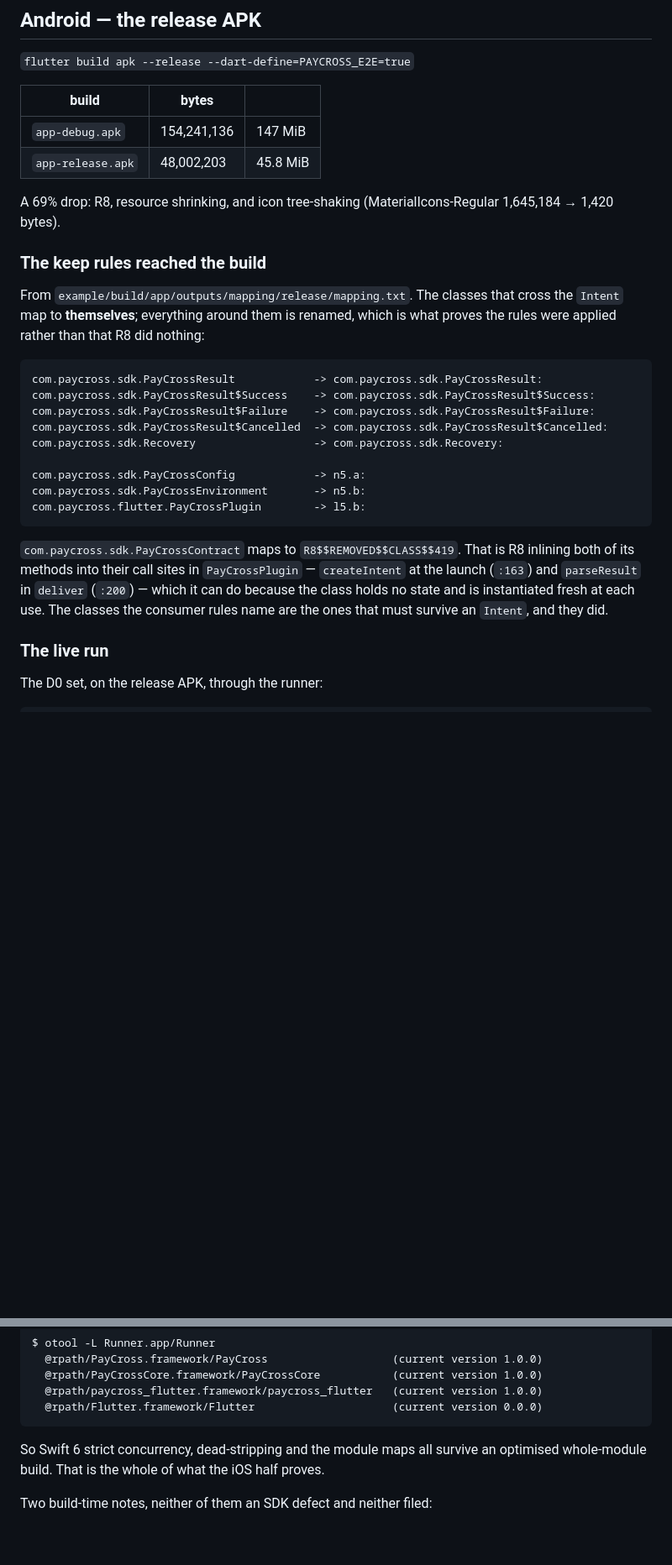
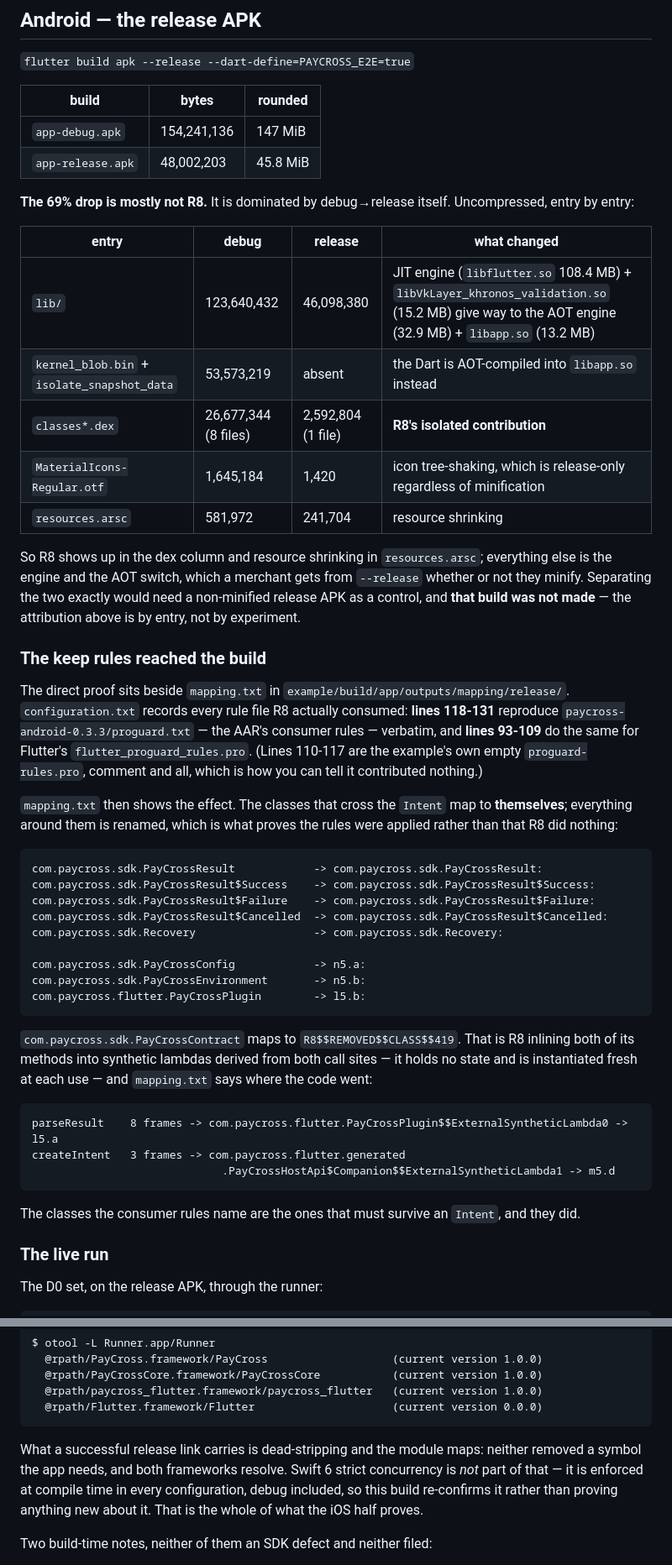
Before and after one commit to paycross/paycross-flutter, a Markdown page: docs/merchant-readiness/d1-release-builds.md, 2 parts joined by grey strips. Shown at 84% size. GitHub-like rendering; blank space fills up the shorter version.

Commit message:
Attribute the APK size drop honestly, and cite the rule file R8 read
The 69% drop was credited to R8, shrinking and tree-shaking. Measured
per entry it is dominated by debug->release: the JIT engine and the
Vulkan validation layer give way to the AOT engine, and the two Dart
snapshots fold into libapp.so. R8's isolated contribution is the dex
column, resource shrinking is resources.arsc. Separating them exactly
would need a non-minified release APK as a control, which was not
built, and the doc now says so.

Also cite configuration.txt, which reproduces the AAR's consumer rules
verbatim and is the direct proof they reached the build; name the
synthetic lambdas the inlined PayCrossContract frames landed in; and
stop claiming a release link proves Swift 6 strict concurrency, which
is enforced at compile time in every configuration.

Claude-Session: https://claude.ai/code/session_01ESYanixFjGbbKEGjgYKeDq

````diff
--- a/docs/merchant-readiness/d1-release-builds.md
+++ b/docs/merchant-readiness/d1-release-builds.md
@@ -41,19 +41,42 @@ than a line to add.
 
 `flutter build apk --release --dart-define=PAYCROSS_E2E=true`
 
-| build | bytes | |
+| build | bytes | rounded |
 |---|---|---|
 | `app-debug.apk` | 154,241,136 | 147 MiB |
 | `app-release.apk` | 48,002,203 | 45.8 MiB |
 
-A 69% drop: R8, resource shrinking, and icon tree-shaking (MaterialIcons-Regular
-1,645,184 → 1,420 bytes).
+**The 69% drop is mostly not R8.** It is dominated by debug→release itself.
+Uncompressed, entry by entry:
+
+| entry | debug | release | what changed |
+|---|---|---|---|
+| `lib/` | 123,640,432 | 46,098,380 | JIT engine (`libflutter.so` 108.4 MB) + `libVkLayer_khronos_validation.so` (15.2 MB) give way to the AOT engine (32.9 MB) + `libapp.so` (13.2 MB) |
+| `kernel_blob.bin` + `isolate_snapshot_data` | 53,573,219 | absent | the Dart is AOT-compiled into `libapp.so` instead |
+| `classes*.dex` | 26,677,344 (8 files) | 2,592,804 (1 file) | **R8's isolated contribution** |
+| `MaterialIcons-Regular.otf` | 1,645,184 | 1,420 | icon tree-shaking, which is release-only regardless of minification |
+| `resources.arsc` | 581,972 | 241,704 | resource shrinking |
+
+So R8 shows up in the dex column and resource shrinking in `resources.arsc`;
+everything else is the engine and the AOT switch, which a merchant gets from
+`--release` whether or not they minify. Separating the two exactly would need a
+non-minified release APK as a control, and **that build was not made** — the
+attribution above is by entry, not by experiment.
 
 ### The keep rules reached the build
 
-From `example/build/app/outputs/mapping/release/mapping.txt`. The classes that
-cross the `Intent` map to **themselves**; everything around them is renamed,
-which is what proves the rules were applied rather than that R8 did nothing:
+The direct proof sits beside `mapping.txt` in
+`example/build/app/outputs/mapping/release/`. `configuration.txt` records every
+rule file R8 actually consumed:
+**lines 118-131** reproduce `paycross-android-0.3.3/proguard.txt` — the AAR's
+consumer rules — verbatim, and **lines 93-109** do the same for Flutter's
+`flutter_proguard_rules.pro`. (Lines 110-117 are the example's own empty
+`proguard-rules.pro`, comment and all, which is how you can tell it contributed
+nothing.)
+
+`mapping.txt` then shows the effect. The classes that cross the `Intent` map to
+**themselves**; everything around them is renamed, which is what proves the
+rules were applied rather than that R8 did nothing:
 
 ```
 com.paycross.sdk.PayCrossResult            -> com.paycross.sdk.PayCrossResult:
@@ -68,11 +91,18 @@ com.paycross.flutter.PayCrossPlugin        -> l5.b:
 ```
 
 `com.paycross.sdk.PayCrossContract` maps to `R8$$REMOVED$$CLASS$$419`. That is
-R8 inlining both of its methods into their call sites in `PayCrossPlugin` —
-`createIntent` at the launch (`:163`) and `parseResult` in `deliver` (`:200`) —
-which it can do because the class holds no state and is instantiated fresh at
-each use. The classes the consumer rules name are the ones that must survive an
-`Intent`, and they did.
+R8 inlining both of its methods into synthetic lambdas derived from both call
+sites — it holds no state and is instantiated fresh at each use — and
+`mapping.txt` says where the code went:
+
+```
+parseResult    8 frames -> com.paycross.flutter.PayCrossPlugin$$ExternalSyntheticLambda0 -> l5.a
+createIntent   3 frames -> com.paycross.flutter.generated
+                             .PayCrossHostApi$Companion$$ExternalSyntheticLambda1 -> m5.d
+```
+
+The classes the consumer rules name are the ones that must survive an `Intent`,
+and they did.
 
 ### The live run
 
@@ -178,8 +208,11 @@ $ otool -L Runner.app/Runner
   @rpath/Flutter.framework/Flutter                     (current version 0.0.0)
 ```
 
-So Swift 6 strict concurrency, dead-stripping and the module maps all survive an
-optimised whole-module build. That is the whole of what the iOS half proves.
+What a successful release link carries is dead-stripping and the module maps:
+neither removed a symbol the app needs, and both frameworks resolve. Swift 6
+strict concurrency is *not* part of that — it is enforced at compile time in
+every configuration, debug included, so this build re-confirms it rather than
+proving anything new about it. That is the whole of what the iOS half proves.
 
 Two build-time notes, neither of them an SDK defect and neither filed:
 
````
Also changed, not shown: other parts of docs/merchant-readiness/d1-release-builds.md (+1 -1 lines), 1 other file.
